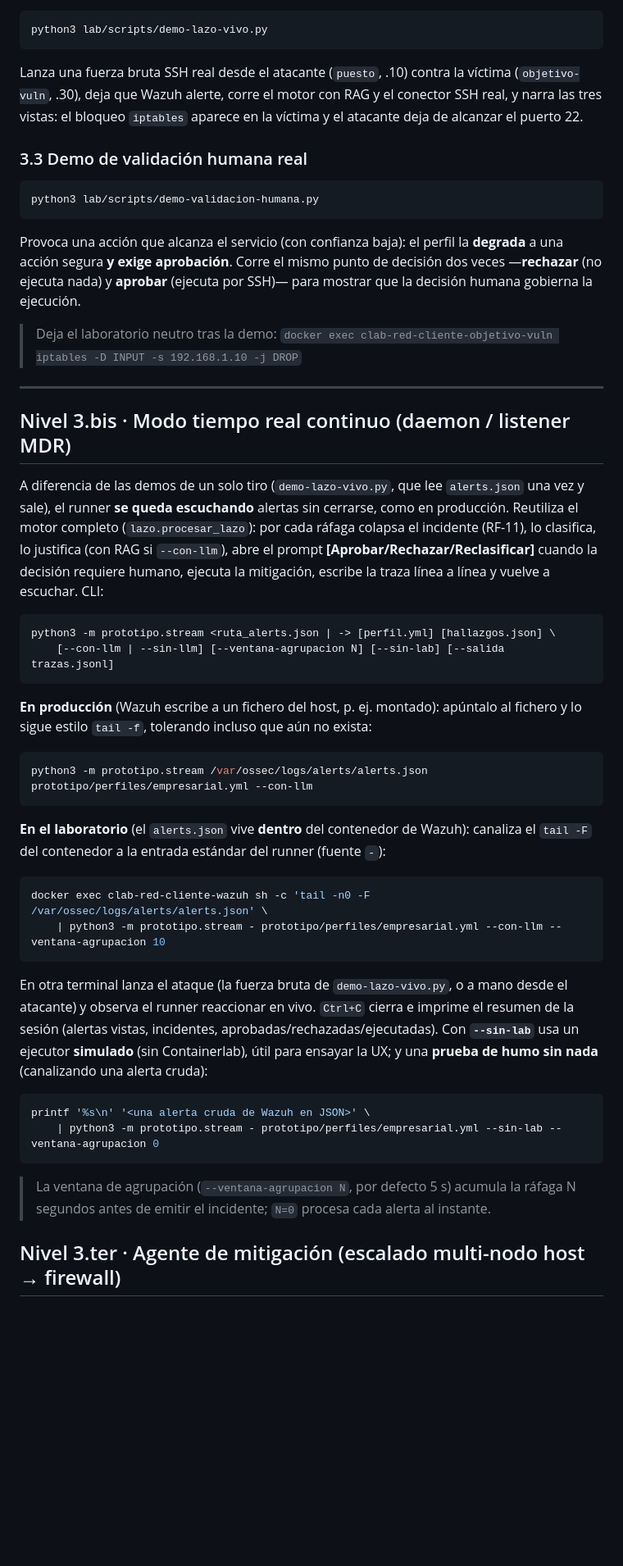
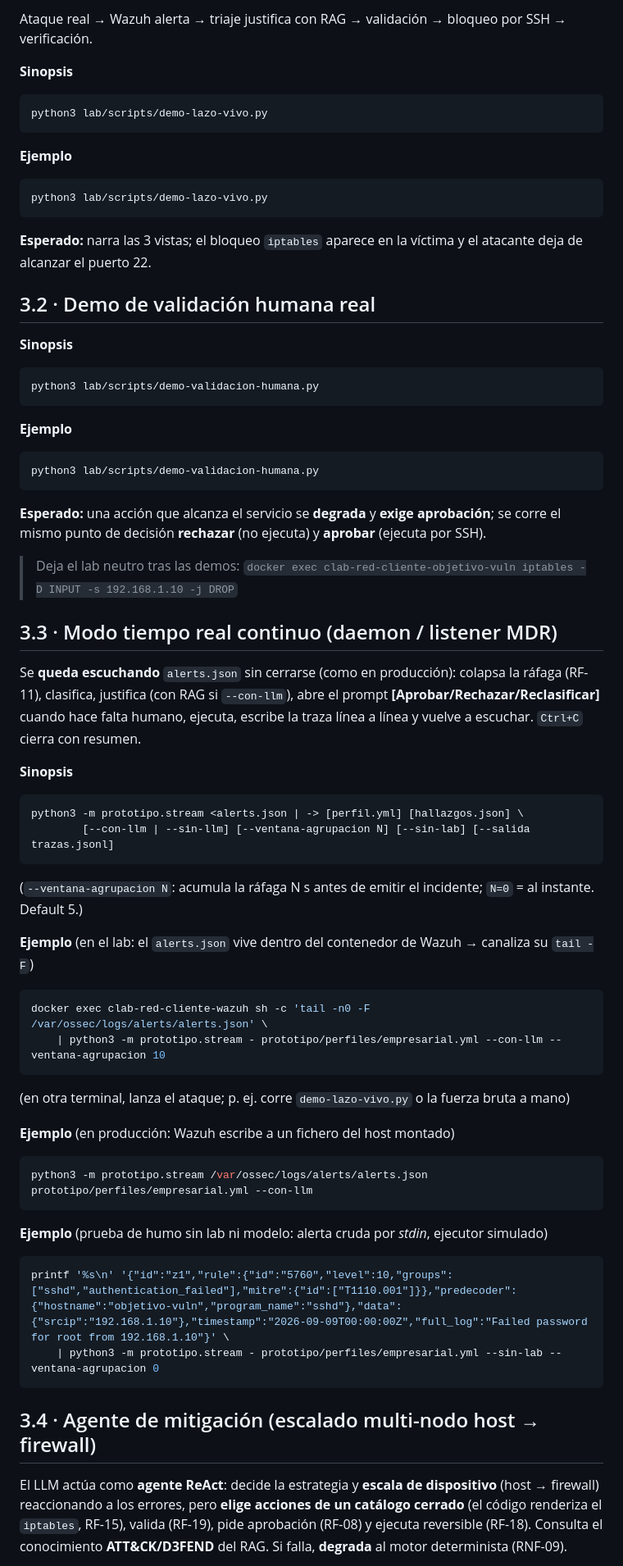
Before and after one commit to vBlanyer/domotai-pasantia, a Markdown page: COMO-PROBAR.md, the part around one of its changes. Shown at 82% size. Drawn GitHub-style; blank space fills up the shorter version.

````diff
--- a/COMO-PROBAR.md
+++ b/COMO-PROBAR.md
@@ -172,67 +225,72 @@ Asegúrate de tener el índice RAG (Nivel 2.2, `python3 -m prototipo.rag --index
 
+Ataque real → Wazuh alerta → triaje justifica con RAG → validación → bloqueo por SSH → verificación.
+
+**Sinopsis**
+```
+python3 lab/scripts/demo-lazo-vivo.py
+```
+
+**Ejemplo**
 ```bash
 python3 lab/scripts/demo-lazo-vivo.py
 ```
 
-Lanza una fuerza bruta SSH real desde el atacante (`puesto`, .10) contra la víctima (`objetivo-vuln`, .30),
-deja que Wazuh alerte, corre el motor con RAG y el conector SSH real, y narra las tres vistas: el bloqueo
-`iptables` aparece en la víctima y el atacante deja de alcanzar el puerto 22.
+**Esperado:** narra las 3 vistas; el bloqueo `iptables` aparece en la víctima y el atacante deja de
+alcanzar el puerto 22.
 
-### 3.3 Demo de validación humana real
+## 3.2 · Demo de validación humana real
 
+**Sinopsis**
+```
+python3 lab/scripts/demo-validacion-humana.py
+```
+
+**Ejemplo**
 ```bash
 python3 lab/scripts/demo-validacion-humana.py
 ```
 
-Provoca una acción que alcanza el servicio (con confianza baja): el perfil la **degrada** a una acción
-segura **y exige aprobación**. Corre el mismo punto de decisión dos veces —**rechazar** (no ejecuta nada)
-y **aprobar** (ejecuta por SSH)— para mostrar que la decisión humana gobierna la ejecución.
+**Esperado:** una acción que alcanza el servicio se **degrada** y **exige aprobación**; se corre el mismo
+punto de decisión **rechazar** (no ejecuta) y **aprobar** (ejecuta por SSH).
 
-> Deja el laboratorio neutro tras la demo:
+> Deja el lab neutro tras las demos:
 > `docker exec clab-red-cliente-objetivo-vuln iptables -D INPUT -s 192.168.1.10 -j DROP`
 
----
+## 3.3 · Modo tiempo real continuo (daemon / listener MDR)
 
-## Nivel 3.bis · Modo tiempo real continuo (daemon / listener MDR)
+Se **queda escuchando** `alerts.json` sin cerrarse (como en producción): colapsa la ráfaga (RF-11),
+clasifica, justifica (con RAG si `--con-llm`), abre el prompt **[Aprobar/Rechazar/Reclasificar]** cuando hace
+falta humano, ejecuta, escribe la traza línea a línea y vuelve a escuchar. `Ctrl+C` cierra con resumen.
 
-A diferencia de las demos de un solo tiro (`demo-lazo-vivo.py`, que lee `alerts.json` una vez y sale),
-el runner **se queda escuchando** alertas sin cerrarse, como en producción. Reutiliza el motor completo
-(`lazo.procesar_lazo`): por cada ráfaga colapsa el incidente (RF-11), lo clasifica, lo justifica (con RAG
-si `--con-llm`), abre el prompt **[Aprobar/Rechazar/Reclasificar]** cuando la decisión requiere humano,
-ejecuta la mitigación, escribe la traza línea a línea y vuelve a escuchar. CLI:
+**Sinopsis**
+```
+python3 -m prototipo.stream <alerts.json | -> [perfil.yml] [hallazgos.json] \
+        [--con-llm | --sin-llm] [--ventana-agrupacion N] [--sin-lab] [--salida trazas.jsonl]
+```
+(`--ventana-agrupacion N`: acumula la ráfaga N s antes de emitir el incidente; `N=0` = al instante. Default 5.)
 
+**Ejemplo** (en el lab: el `alerts.json` vive dentro del contenedor de Wazuh → canaliza su `tail -F`)
 ```bash
-python3 -m prototipo.stream <ruta_alerts.json | -> [perfil.yml] [hallazgos.json] \
-    [--con-llm | --sin-llm] [--ventana-agrupacion N] [--sin-lab] [--salida trazas.jsonl]
+docker exec clab-red-cliente-wazuh sh -c 'tail -n0 -F /var/ossec/logs/alerts/alerts.json' \
+    | python3 -m prototipo.stream - prototipo/perfiles/empresarial.yml --con-llm --ventana-agrupacion 10
 ```
+(en otra terminal, lanza el ataque; p. ej. corre `demo-lazo-vivo.py` o la fuerza bruta a mano)
 
-**En producción** (Wazuh escribe a un fichero del host, p. ej. montado): apúntalo al fichero y lo sigue
-estilo `tail -f`, tolerando incluso que aún no exista:
-
+**Ejemplo** (en producción: Wazuh escribe a un fichero del host montado)
 ```bash
 python3 -m prototipo.stream /var/ossec/logs/alerts/alerts.json prototipo/perfiles/empresarial.yml --con-llm
 ```
 
-**En el laboratorio** (el `alerts.json` vive **dentro** del contenedor de Wazuh): canaliza el `tail -F`
-del contenedor a la entrada estándar del runner (fuente `-`):
-
+**Ejemplo** (prueba de humo sin lab ni modelo: alerta cruda por *stdin*, ejecutor simulado)
 ```bash
-docker exec clab-red-cliente-wazuh sh -c 'tail -n0 -F /var/ossec/logs/alerts/alerts.json' \
-    | python3 -m prototipo.stream - prototipo/perfiles/empresarial.yml --con-llm --ventana-agrupacion 10
-```
-
-En otra terminal lanza el ataque (la fuerza bruta de `demo-lazo-vivo.py`, o a mano desde el atacante) y
-observa el runner reaccionar en vivo. `Ctrl+C` cierra e imprime el resumen de la sesión (alertas vistas,
-incidentes, aprobadas/rechazadas/ejecutadas). Con **`--sin-lab`** usa un ejecutor **simulado** (sin
-Containerlab), útil para ensayar la UX; y una **prueba de humo sin nada** (canalizando una alerta cruda):
-
-```bash
-printf '%s\n' '<una alerta cruda de Wazuh en JSON>' \
+printf '%s\n' '{"id":"z1","rule":{"id":"5760","level":10,"groups":["sshd","authentication_failed"],"mitre":{"id":["T1110.001"]}},"predecoder":{"hostname":"objetivo-vuln","program_name":"sshd"},"data":{"srcip":"192.168.1.10"},"timestamp":"2026-09-09T00:00:00Z","full_log":"Failed password for root from 192.168.1.10"}' \
     | python3 -m prototipo.stream - prototipo/perfiles/empresarial.yml --sin-lab --ventana-agrupacion 0
 ```
 
-> La ventana de agrupación (`--ventana-agrupacion N`, por defecto 5 s) acumula la ráfaga N segundos antes
-> de emitir el incidente; `N=0` procesa cada alerta al instante.
+## 3.4 · Agente de mitigación (escalado multi-nodo host → firewall)
 
-## Nivel 3.ter · Agente de mitigación (escalado multi-nodo host → firewall)
+El LLM actúa como **agente ReAct**: decide la estrategia y **escala de dispositivo** (host → firewall)
+reaccionando a los errores, pero **elige acciones de un catálogo cerrado** (el código renderiza el
+`iptables`, RF-15), valida (RF-19), pide aprobación (RF-08) y ejecuta reversible (RF-18). Consulta el
+conocimiento **ATT&CK/D3FEND** del RAG. Si falla, **degrada** al motor determinista (RNF-09).
 
````
Also changed, not shown: other parts of COMO-PROBAR.md (+168 -113 lines).
